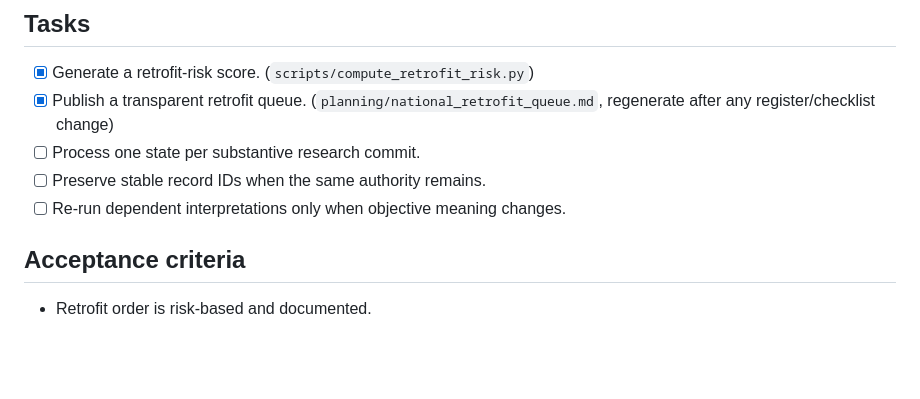
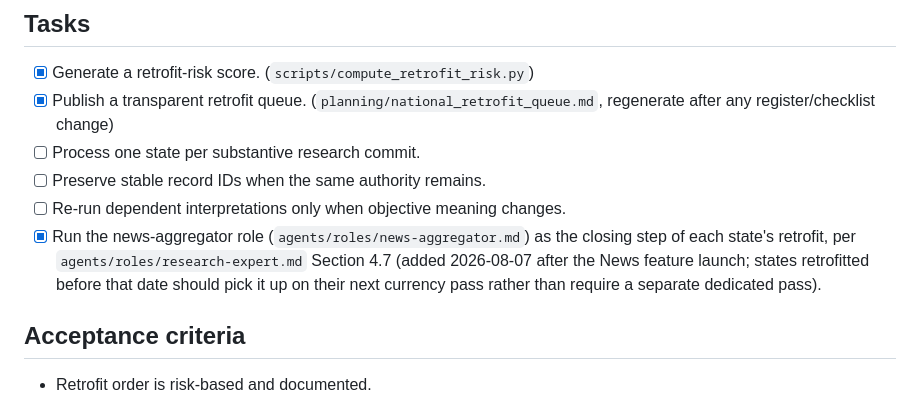
Before and after one commit to DWestobyGeo/uas-ai-regulatory-summary, a Markdown page: planning/AI_RESEARCH_QUALITY_AND_EFFICIENCY_IMPROVEMENT_PLAN.md, the part around the change. Drawn GitHub-style; blank space fills up the shorter version.

```diff
--- a/planning/AI_RESEARCH_QUALITY_AND_EFFICIENCY_IMPROVEMENT_PLAN.md
+++ b/planning/AI_RESEARCH_QUALITY_AND_EFFICIENCY_IMPROVEMENT_PLAN.md
@@ -424,6 +424,10 @@ Provide each role only the necessary record-level input:
 - [ ] Process one state per substantive research commit.
 - [ ] Preserve stable record IDs when the same authority remains.
 - [ ] Re-run dependent interpretations only when objective meaning changes.
+- [x] Run the news-aggregator role (`agents/roles/news-aggregator.md`) as the closing step of
+      each state's retrofit, per `agents/roles/research-expert.md` Section 4.7 (added
+      2026-08-07 after the News feature launch; states retrofitted before that date should pick
+      it up on their next currency pass rather than require a separate dedicated pass).
 
 ## Acceptance criteria
 
```
Also changed, not shown: agents/roles/research-expert.md (+15 -2 lines).
